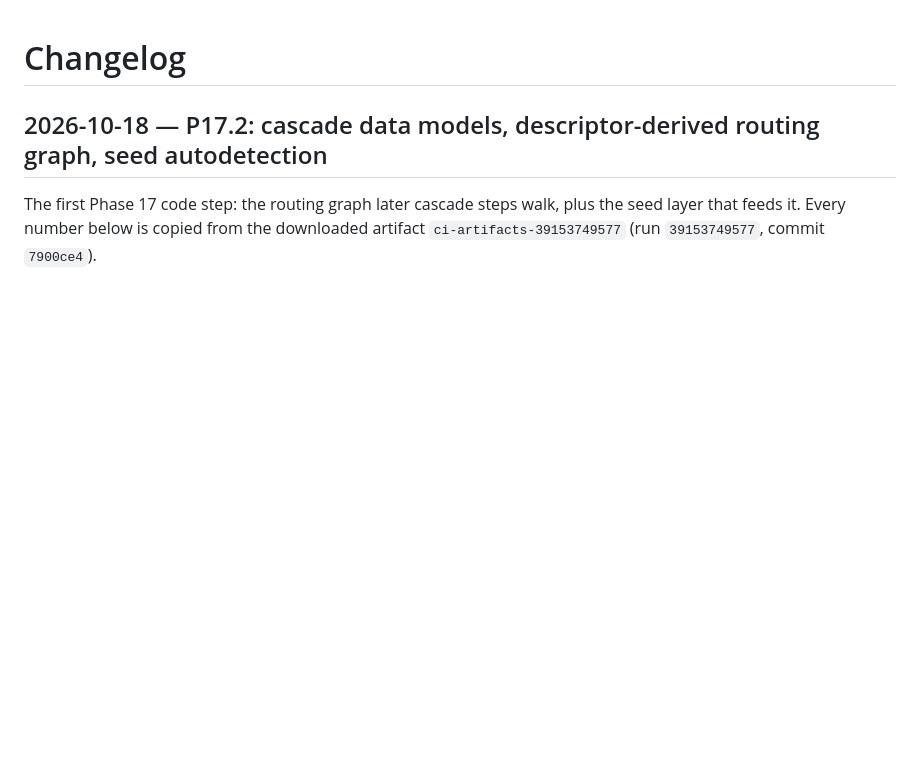
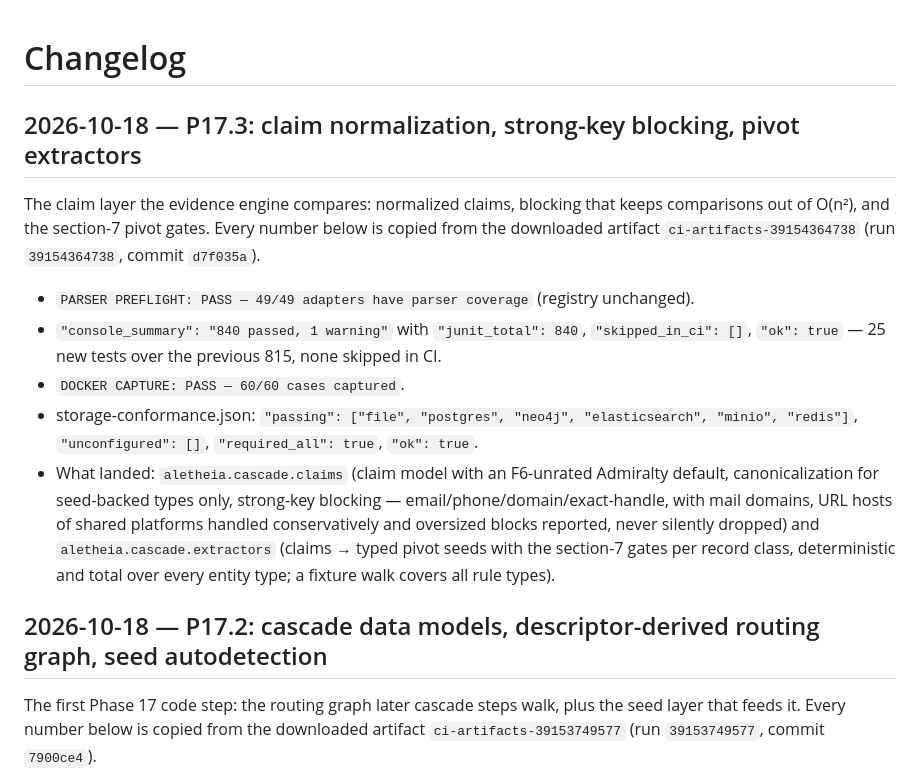
Before and after one commit to frostknightfrosty-lgtm/aletheia, a Markdown page: CHANGELOG.md, the part around the change. Drawn GitHub-style; blank space fills up the shorter version.

```diff
--- a/CHANGELOG.md
+++ b/CHANGELOG.md
@@ -1,4 +1,28 @@
 # Changelog
+
+## 2026-10-18 — P17.3: claim normalization, strong-key blocking, pivot extractors
+
+The claim layer the evidence engine compares: normalized claims, blocking that
+keeps comparisons out of O(n²), and the section-7 pivot gates. Every number
+below is copied from the downloaded artifact `ci-artifacts-39154364738` (run
+`39154364738`, commit `d7f035a`).
+
+- `PARSER PREFLIGHT: PASS — 49/49 adapters have parser coverage` (registry
+  unchanged).
+- `"console_summary": "840 passed, 1 warning"` with `"junit_total": 840`,
+  `"skipped_in_ci": []`, `"ok": true` — 25 new tests over the previous 815,
+  none skipped in CI.
+- `DOCKER CAPTURE: PASS — 60/60 cases captured`.
+- storage-conformance.json: `"passing": ["file", "postgres", "neo4j",
+  "elasticsearch", "minio", "redis"]`, `"unconfigured": []`,
+  `"required_all": true`, `"ok": true`.
+- What landed: `aletheia.cascade.claims` (claim model with an F6-unrated
+  Admiralty default, canonicalization for seed-backed types only, strong-key
+  blocking — email/phone/domain/exact-handle, with mail domains, URL hosts of
+  shared platforms handled conservatively and oversized blocks reported, never
+  silently dropped) and `aletheia.cascade.extractors` (claims → typed pivot
+  seeds with the section-7 gates per record class, deterministic and total
+  over every entity type; a fixture walk covers all rule types).
 
 ## 2026-10-18 — P17.2: cascade data models, descriptor-derived routing graph, seed autodetection
 
```
Also changed, not shown: docs/CAMPAIGN_LOG.md (+44 -15 lines), docs/PIVOT_CASCADE.md (+10 -3 lines).
